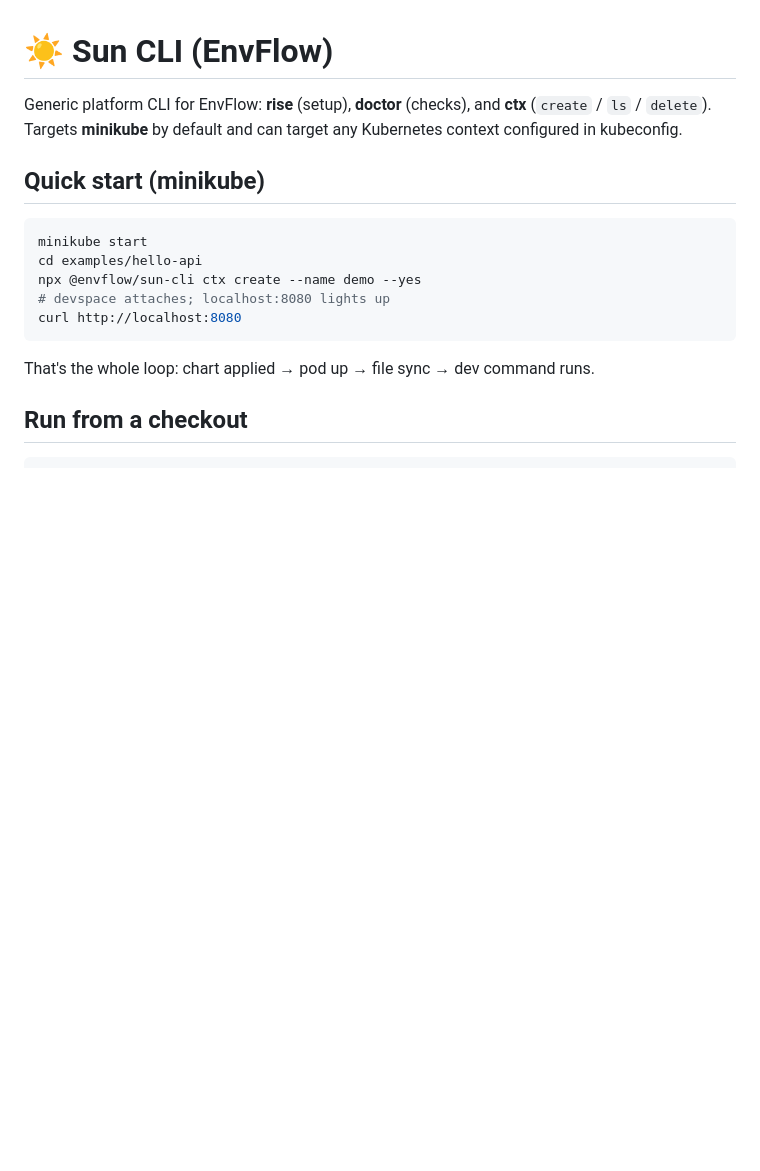
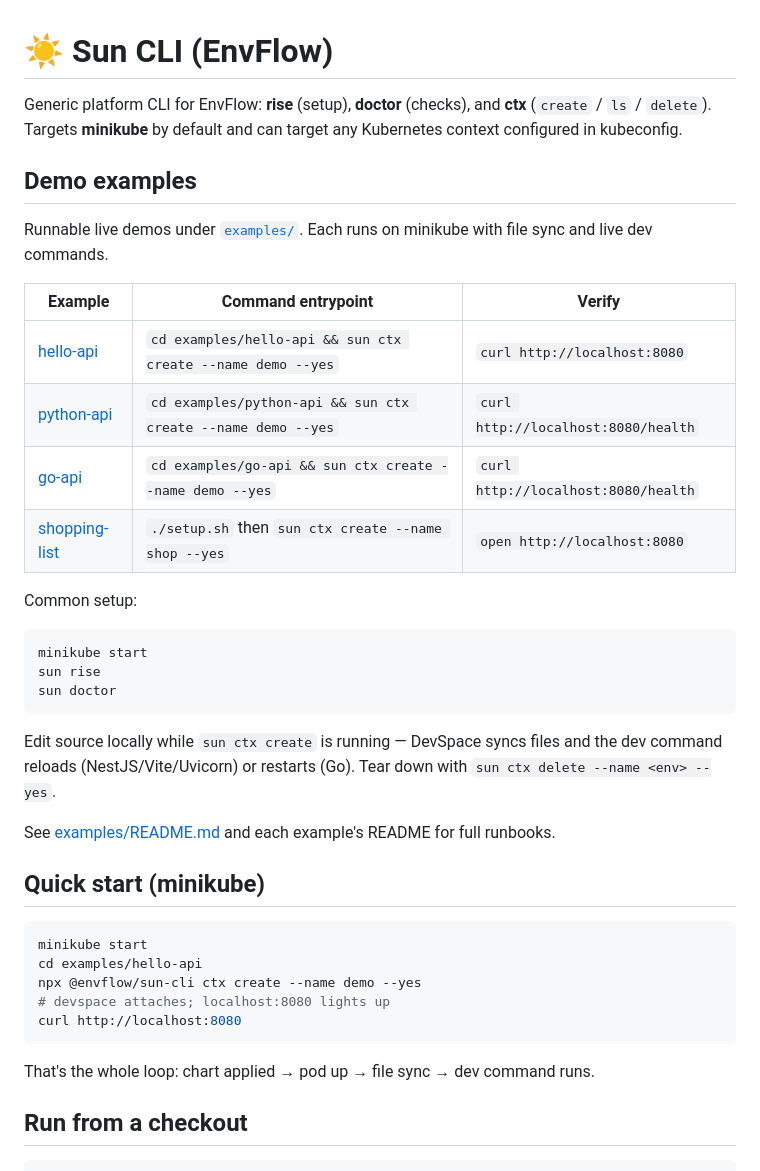
Before and after one commit to ElieCookie/EnvFlow, a Markdown page: README.md, the part around one of its changes. Rendered like a GitHub page; blank space fills up the shorter version.

````diff
--- a/README.md
+++ b/README.md
@@ -1,6 +1,29 @@
 # ☀️ Sun CLI (EnvFlow)
 
 Generic platform CLI for EnvFlow: **rise** (setup), **doctor** (checks), and **ctx** (`create` / `ls` / `delete`). Targets **minikube** by default and can target any Kubernetes context configured in kubeconfig.
+
+## Demo examples
+
+Runnable live demos under [`examples/`](examples/README.md). Each runs on minikube with file sync and live dev commands.
+
+| Example                                 | Command entrypoint                                           | Verify                              |
+| --------------------------------------- | ------------------------------------------------------------ | ----------------------------------- |
+| [hello-api](examples/hello-api)         | `cd examples/hello-api && sun ctx create --name demo --yes`  | `curl http://localhost:8080`        |
+| [python-api](examples/python-api)       | `cd examples/python-api && sun ctx create --name demo --yes` | `curl http://localhost:8080/health` |
+| [go-api](examples/go-api)               | `cd examples/go-api && sun ctx create --name demo --yes`     | `curl http://localhost:8080/health` |
+| [shopping-list](examples/shopping-list) | `./setup.sh` then `sun ctx create --name shop --yes`         | `open http://localhost:8080`        |
+
+Common setup:
+
+```bash
+minikube start
+sun rise
+sun doctor
+```
+
+Edit source locally while `sun ctx create` is running — DevSpace syncs files and the dev command reloads (NestJS/Vite/Uvicorn) or restarts (Go). Tear down with `sun ctx delete --name <env> --yes`.
+
+See [examples/README.md](examples/README.md) and each example's README for full runbooks.
 
 ## Quick start (minikube)
 
````
Also changed, not shown: other parts of README.md (+21 -2 lines), LOCAL_DEVELOPMENT.md (+4 -2 lines), examples/README.md (added, +32 -0 lines).
